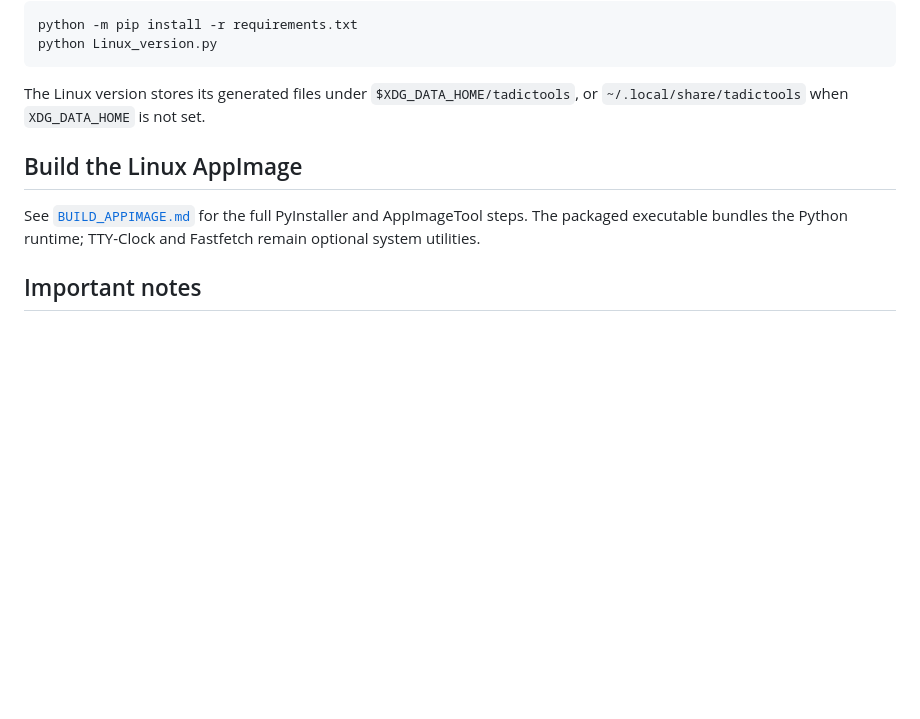
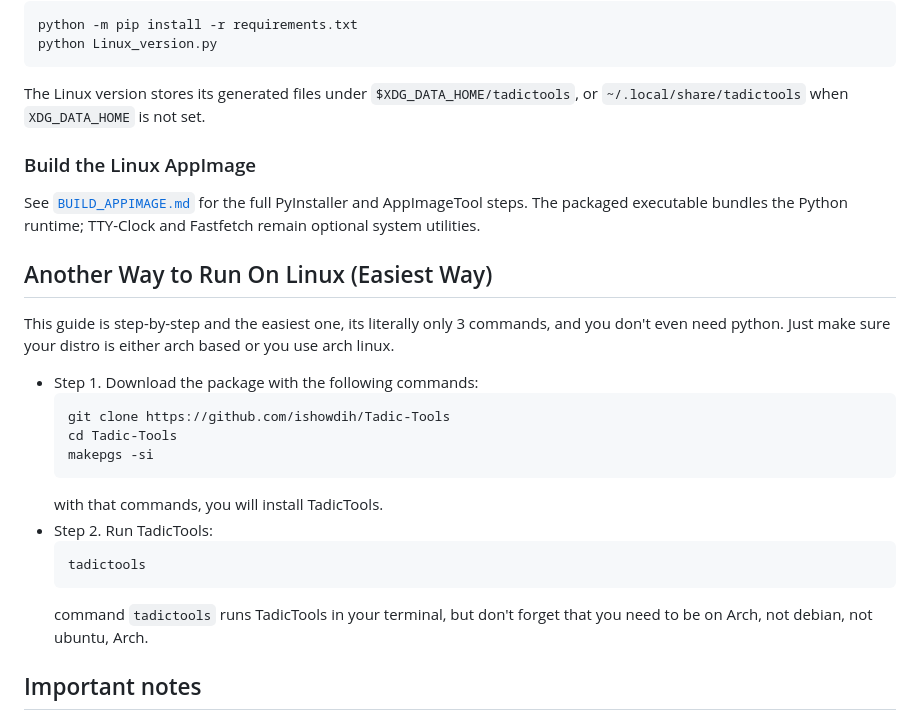
Before and after one commit to ishowdih/Tadic-Tools, a Markdown page: README.md, the part around one of its changes. GitHub-like rendering; blank space fills up the shorter version.

Commit message:
Update README with alternative Linux installation method
Added instructions for an alternative way to run TadicTools on Linux using a package manager.

````diff
--- a/README.md
+++ b/README.md
@@ -53,9 +55,29 @@ python Linux_version.py
 
 The Linux version stores its generated files under `$XDG_DATA_HOME/tadictools`, or `~/.local/share/tadictools` when `XDG_DATA_HOME` is not set.
 
-## Build the Linux AppImage
+
+### Build the Linux AppImage
 
 See [`BUILD_APPIMAGE.md`](https://github.com/ishowdih/Tadic-Tools/blob/main/reimagined_and_linux/BUILD_APPIMAGE.md) for the full PyInstaller and AppImageTool steps. The packaged executable bundles the Python runtime; TTY-Clock and Fastfetch remain optional system utilities.
+
+
+## Another Way to Run On Linux (Easiest Way)
+This guide is step-by-step and the easiest one, its literally only 3 commands, and you don't even need python. Just make sure your distro is either arch based or you use arch linux.
+- Step 1.
+  Download the package with the following commands:
+  ```
+  git clone https://github.com/ishowdih/Tadic-Tools
+  cd Tadic-Tools
+  makepgs -si
+  ```
+  with that commands, you will install TadicTools.
+- Step 2.
+  Run TadicTools:
+  ```
+  tadictools
+  ```
+  command `tadictools` runs TadicTools in your terminal, but don't forget that you need to be on Arch, not debian, not ubuntu, Arch.
+
 
 ## Important notes
 
````
Also changed, not shown: other parts of README.md (+2 -0 lines).
